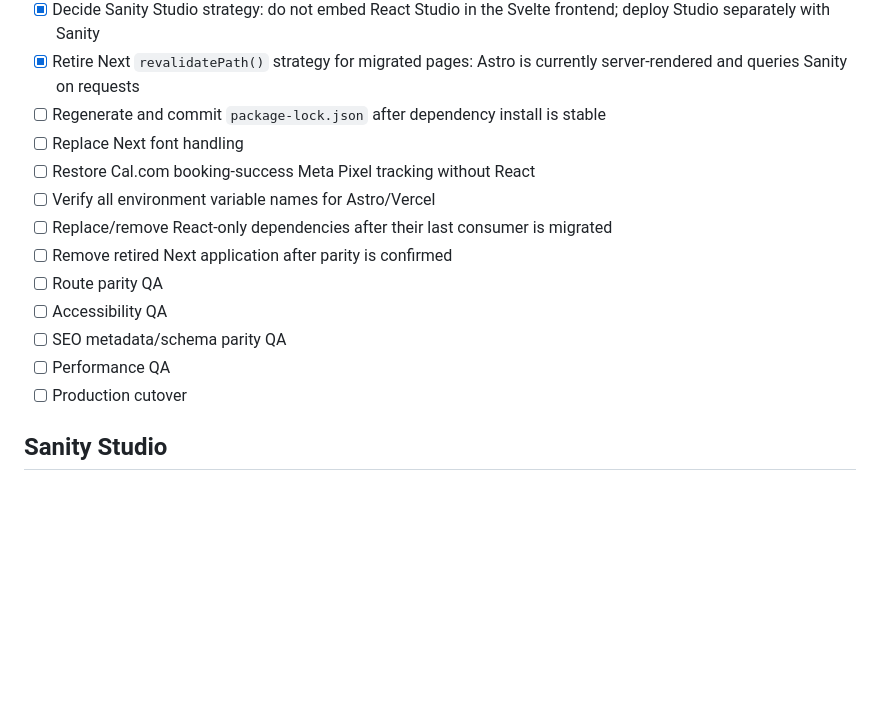
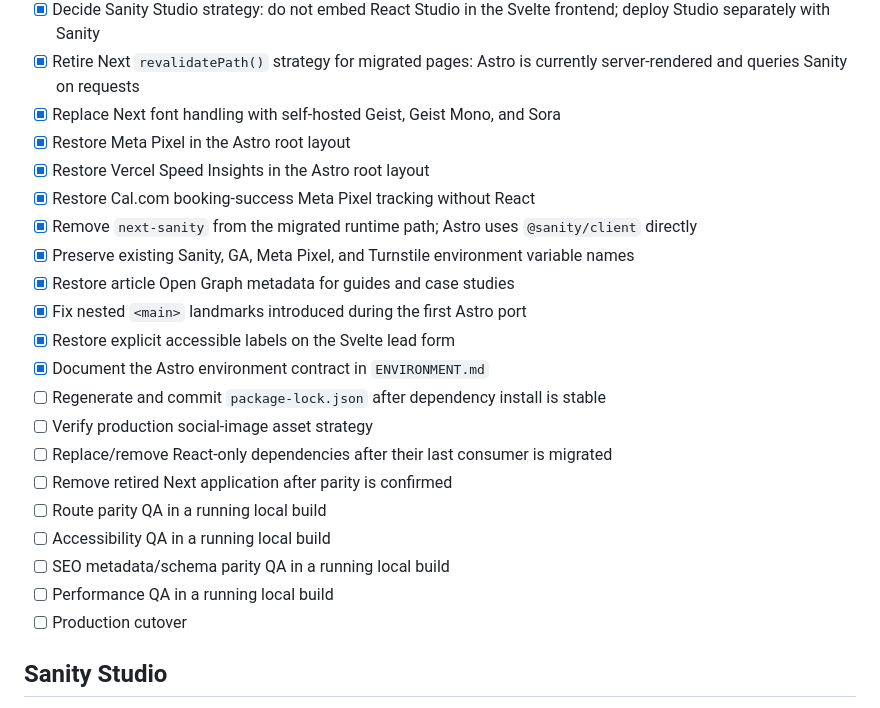
Before and after one commit to bwoodson72/portfolio-final, a Markdown page: MIGRATION.md, the part around the change. Rendered like a GitHub page; blank space fills up the shorter version.

Commit message:
Update Astro migration status after parity cleanup

```diff
--- a/MIGRATION.md
+++ b/MIGRATION.md
@@ -58,16 +58,24 @@ Do not introduce React solely to bridge UI libraries into reactive components. S
 - [x] Ignore `.astro` and `dist` generated output
 - [x] Decide Sanity Studio strategy: do not embed React Studio in the Svelte frontend; deploy Studio separately with Sanity
 - [x] Retire Next `revalidatePath()` strategy for migrated pages: Astro is currently server-rendered and queries Sanity on requests
+- [x] Replace Next font handling with self-hosted Geist, Geist Mono, and Sora
+- [x] Restore Meta Pixel in the Astro root layout
+- [x] Restore Vercel Speed Insights in the Astro root layout
+- [x] Restore Cal.com booking-success Meta Pixel tracking without React
+- [x] Remove `next-sanity` from the migrated runtime path; Astro uses `@sanity/client` directly
+- [x] Preserve existing Sanity, GA, Meta Pixel, and Turnstile environment variable names
+- [x] Restore article Open Graph metadata for guides and case studies
+- [x] Fix nested `<main>` landmarks introduced during the first Astro port
+- [x] Restore explicit accessible labels on the Svelte lead form
+- [x] Document the Astro environment contract in `ENVIRONMENT.md`
 - [ ] Regenerate and commit `package-lock.json` after dependency install is stable
-- [ ] Replace Next font handling
-- [ ] Restore Cal.com booking-success Meta Pixel tracking without React
-- [ ] Verify all environment variable names for Astro/Vercel
+- [ ] Verify production social-image asset strategy
 - [ ] Replace/remove React-only dependencies after their last consumer is migrated
 - [ ] Remove retired Next application after parity is confirmed
-- [ ] Route parity QA
-- [ ] Accessibility QA
-- [ ] SEO metadata/schema parity QA
-- [ ] Performance QA
+- [ ] Route parity QA in a running local build
+- [ ] Accessibility QA in a running local build
+- [ ] SEO metadata/schema parity QA in a running local build
+- [ ] Performance QA in a running local build
 - [ ] Production cutover
 
 ## Sanity Studio
```
